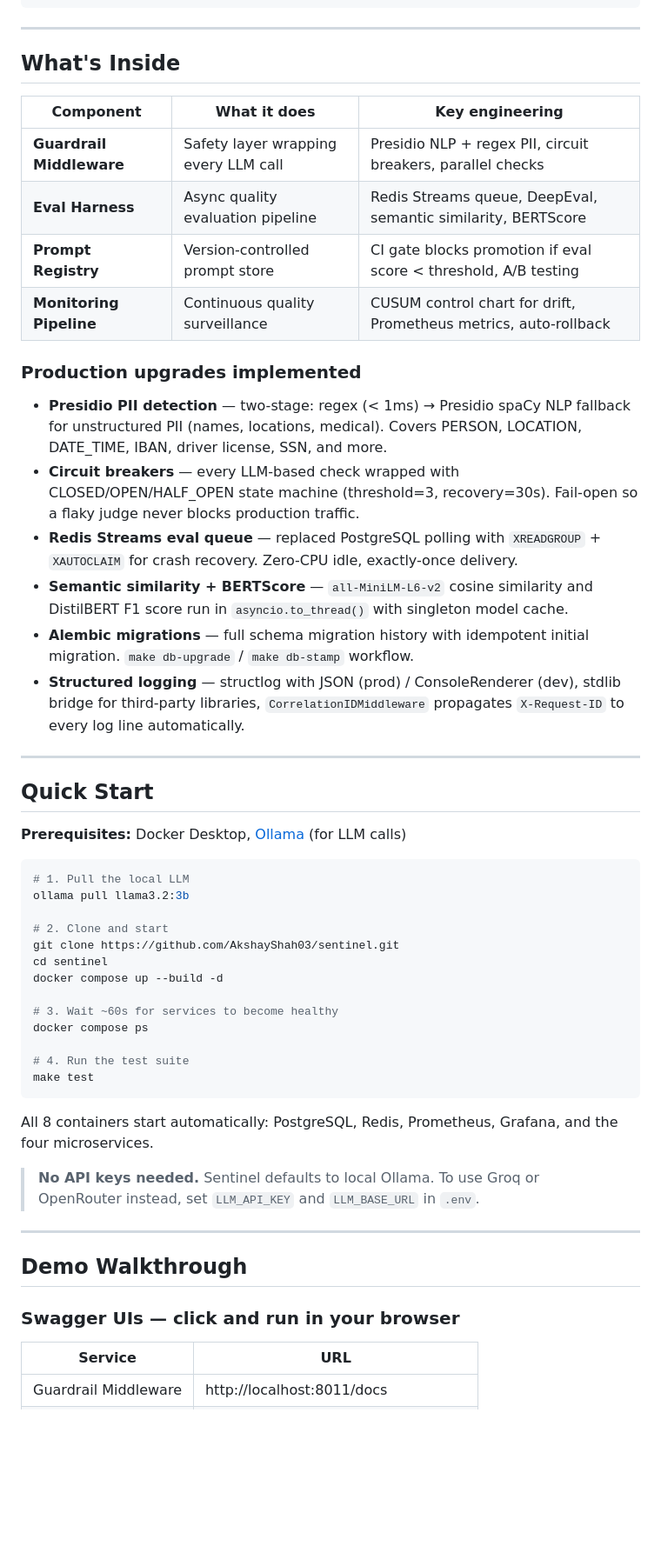
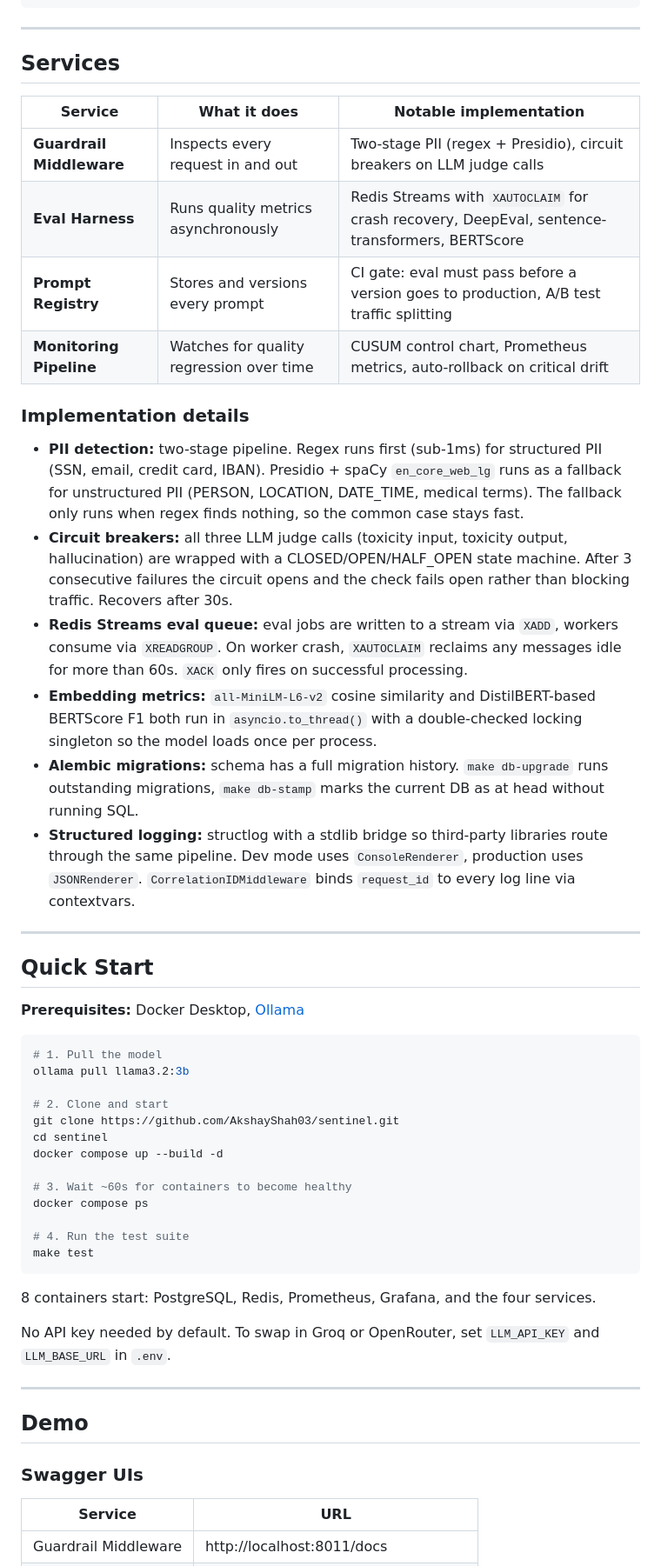
Before and after one commit to AkshayShah03/sentinel, a Markdown page: README.md, the part around one of its changes. Shown at 87% size. Rendered like a GitHub page; blank space fills up the shorter version.

Commit message:
Clean up README: remove em dashes, plain human voice

````diff
--- a/README.md
+++ b/README.md
@@ -73,32 +71,32 @@ Most teams address these with ad-hoc regex filters and manual eval spreadsheets.
 
 ---
 
-## What's Inside
+## Services
 
-| Component | What it does | Key engineering |
+| Service | What it does | Notable implementation |
 |---|---|---|
-| **Guardrail Middleware** | Safety layer wrapping every LLM call | Presidio NLP + regex PII, circuit breakers, parallel checks |
-| **Eval Harness** | Async quality evaluation pipeline | Redis Streams queue, DeepEval, semantic similarity, BERTScore |
-| **Prompt Registry** | Version-controlled prompt store | CI gate blocks promotion if eval score < threshold, A/B testing |
-| **Monitoring Pipeline** | Continuous quality surveillance | CUSUM control chart for drift, Prometheus metrics, auto-rollback |
+| **Guardrail Middleware** | Inspects every request in and out | Two-stage PII (regex + Presidio), circuit breakers on LLM judge calls |
+| **Eval Harness** | Runs quality metrics asynchronously | Redis Streams with `XAUTOCLAIM` for crash recovery, DeepEval, sentence-transformers, BERTScore |
+| **Prompt Registry** | Stores and versions every prompt | CI gate: eval must pass before a version goes to production, A/B test traffic splitting |
+| **Monitoring Pipeline** | Watches for quality regression over time | CUSUM control chart, Prometheus metrics, auto-rollback on critical drift |
 
-### Production upgrades implemented
+### Implementation details
 
-- **Presidio PII detection** — two-stage: regex (< 1ms) → Presidio spaCy NLP fallback for unstructured PII (names, locations, medical). Covers PERSON, LOCATION, DATE_TIME, IBAN, driver license, SSN, and more.
-- **Circuit breakers** — every LLM-based check wrapped with CLOSED/OPEN/HALF_OPEN state machine (threshold=3, recovery=30s). Fail-open so a flaky judge never blocks production traffic.
-- **Redis Streams eval queue** — replaced PostgreSQL polling with `XREADGROUP` + `XAUTOCLAIM` for crash recovery. Zero-CPU idle, exactly-once delivery.
-- **Semantic similarity + BERTScore** — `all-MiniLM-L6-v2` cosine similarity and DistilBERT F1 score run in `asyncio.to_thread()` with singleton model cache.
-- **Alembic migrations** — full schema migration history with idempotent initial migration. `make db-upgrade` / `make db-stamp` workflow.
-- **Structured logging** — structlog with JSON (prod) / ConsoleRenderer (dev), stdlib bridge for third-party libraries, `CorrelationIDMiddleware` propagates `X-Request-ID` to every log line automatically.
+- **PII detection:** two-stage pipeline. Regex runs first (sub-1ms) for structured PII (SSN, email, credit card, IBAN). Presidio + spaCy `en_core_web_lg` runs as a fallback for unstructured PII (PERSON, LOCATION, DATE_TIME, medical terms). The fallback only runs when regex finds nothing, so the common case stays fast.
+- **Circuit breakers:** all three LLM judge calls (toxicity input, toxicity output, hallucination) are wrapped with a CLOSED/OPEN/HALF_OPEN state machine. After 3 consecutive failures the circuit opens and the check fails open rather than blocking traffic. Recovers after 30s.
+- **Redis Streams eval queue:** eval jobs are written to a stream via `XADD`, workers consume via `XREADGROUP`. On worker crash, `XAUTOCLAIM` reclaims any messages idle for more than 60s. `XACK` only fires on successful processing.
+- **Embedding metrics:** `all-MiniLM-L6-v2` cosine similarity and DistilBERT-based BERTScore F1 both run in `asyncio.to_thread()` with a double-checked locking singleton so the model loads once per process.
+- **Alembic migrations:** schema has a full migration history. `make db-upgrade` runs outstanding migrations, `make db-stamp` marks the current DB as at head without running SQL.
+- **Structured logging:** structlog with a stdlib bridge so third-party libraries route through the same pipeline. Dev mode uses `ConsoleRenderer`, production uses `JSONRenderer`. `CorrelationIDMiddleware` binds `request_id` to every log line via contextvars.
 
 ---
 
 ## Quick Start
 
-**Prerequisites:** Docker Desktop, [Ollama](https://ollama.ai) (for LLM calls)
+**Prerequisites:** Docker Desktop, [Ollama](https://ollama.ai)
 
 ```bash
-# 1. Pull the local LLM
+# 1. Pull the model
 ollama pull llama3.2:3b
 
 # 2. Clone and start
@@ -106,22 +104,22 @@ git clone https://github.com/AkshayShah03/sentinel.git
 cd sentinel
 docker compose up --build -d
 
-# 3. Wait ~60s for services to become healthy
+# 3. Wait ~60s for containers to become healthy
 docker compose ps
 
 # 4. Run the test suite
 make test
 ```
 
-All 8 containers start automatically: PostgreSQL, Redis, Prometheus, Grafana, and the four microservices.
+8 containers start: PostgreSQL, Redis, Prometheus, Grafana, and the four services.
 
-> **No API keys needed.** Sentinel defaults to local Ollama. To use Groq or OpenRouter instead, set `LLM_API_KEY` and `LLM_BASE_URL` in `.env`.
+No API key needed by default. To swap in Groq or OpenRouter, set `LLM_API_KEY` and `LLM_BASE_URL` in `.env`.
 
 ---
 
-## Demo Walkthrough
+## Demo
 
-### Swagger UIs — click and run in your browser
+### Swagger UIs
 
 | Service | URL |
 |---|---|
````
Also changed, not shown: other parts of README.md (+51 -62 lines).
